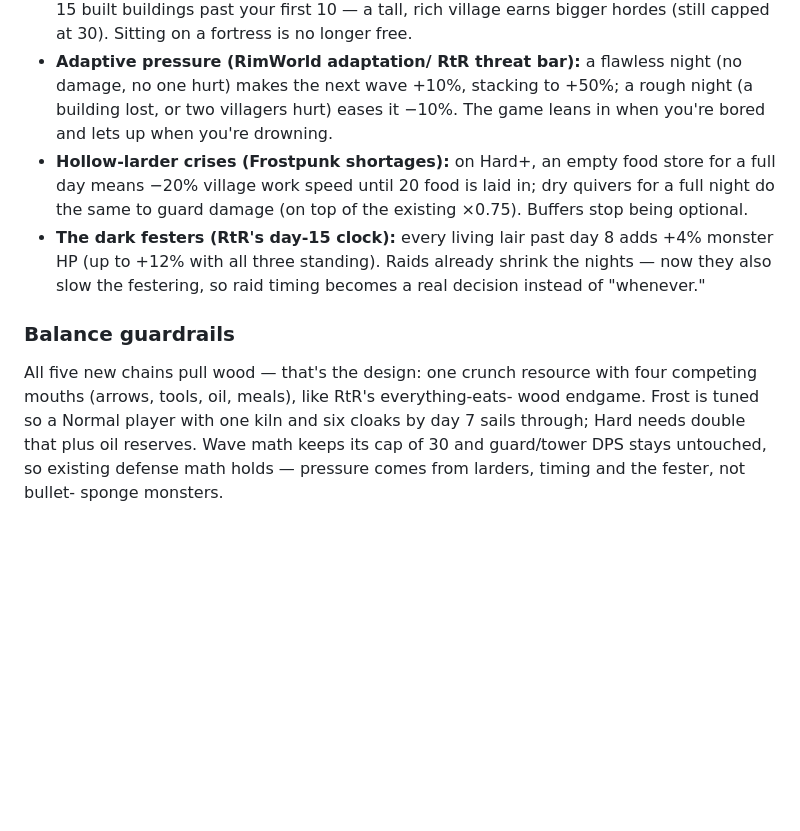
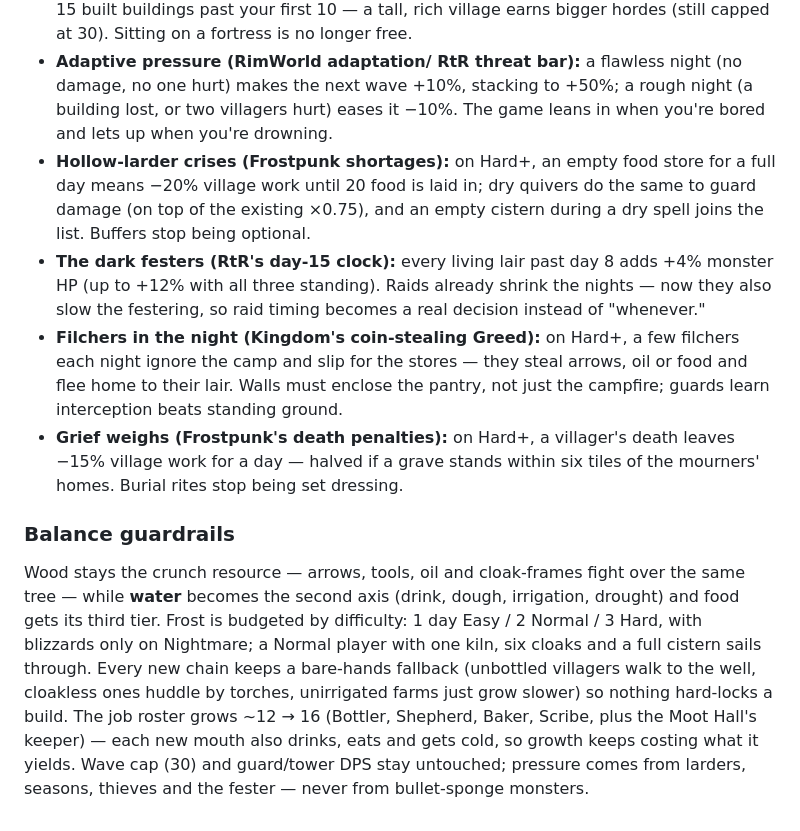
Before and after one commit to CadeL4D/all-in-one, a Markdown page: dawnhold/README.md, the part around one of its changes. Drawn GitHub-style; blank space fills up the shorter version.

```diff
--- a/dawnhold/README.md
+++ b/dawnhold/README.md
@@ -372,20 +407,34 @@ shortage crises; RimWorld's wealth-scaled, adaptive raid points.
   a rough night (a building lost, or two villagers hurt) eases it −10%. The
   game leans in when you're bored and lets up when you're drowning.
 - **Hollow-larder crises (Frostpunk shortages):** on Hard+, an empty food
-  store for a full day means −20% village work speed until 20 food is laid in;
-  dry quivers for a full night do the same to guard damage (on top of the
-  existing ×0.75). Buffers stop being optional.
+  store for a full day means −20% village work until 20 food is laid in; dry
+  quivers do the same to guard damage (on top of the existing ×0.75), and an
+  empty cistern during a dry spell joins the list. Buffers stop being
+  optional.
 - **The dark festers (RtR's day-15 clock):** every living lair past day 8
   adds +4% monster HP (up to +12% with all three standing). Raids already
   shrink the nights — now they also slow the festering, so raid timing
   becomes a real decision instead of "whenever."
+- **Filchers in the night (Kingdom's coin-stealing Greed):** on Hard+, a few
+  filchers each night ignore the camp and slip for the stores — they steal
+  arrows, oil or food and flee home to their lair. Walls must enclose the
+  pantry, not just the campfire; guards learn interception beats standing
+  ground.
+- **Grief weighs (Frostpunk's death penalties):** on Hard+, a villager's
+  death leaves −15% village work for a day — halved if a grave stands within
+  six tiles of the mourners' homes. Burial rites stop being set dressing.
 
 ### Balance guardrails
 
-All five new chains pull wood — that's the design: one crunch resource with
-four competing mouths (arrows, tools, oil, meals), like RtR's everything-eats-
-wood endgame. Frost is tuned so a Normal player with one kiln and six cloaks
-by day 7 sails through; Hard needs double that plus oil reserves. Wave math
-keeps its cap of 30 and guard/tower DPS stays untouched, so existing defense
-math holds — pressure comes from larders, timing and the fester, not bullet-
-sponge monsters.
+Wood stays the crunch resource — arrows, tools, oil and cloak-frames fight
+over the same tree — while **water** becomes the second axis (drink, dough,
+irrigation, drought) and food gets its third tier. Frost is budgeted by
+difficulty: 1 day Easy / 2 Normal / 3 Hard, with blizzards only on Nightmare;
+a Normal player with one kiln, six cloaks and a full cistern sails through.
+Every new chain keeps a bare-hands fallback (unbottled villagers walk to the
+well, cloakless ones huddle by torches, unirrigated farms just grow slower)
+so nothing hard-locks a build. The job roster grows ~12 → 16 (Bottler,
+Shepherd, Baker, Scribe, plus the Moot Hall's keeper) — each new mouth also
+drinks, eats and gets cold, so growth keeps costing what it yields. Wave cap
+(30) and guard/tower DPS stay untouched; pressure comes from larders,
+seasons, thieves and the fester — never from bullet-sponge monsters.
```
Also changed, not shown: other parts of dawnhold/README.md (+63 -28 lines).
